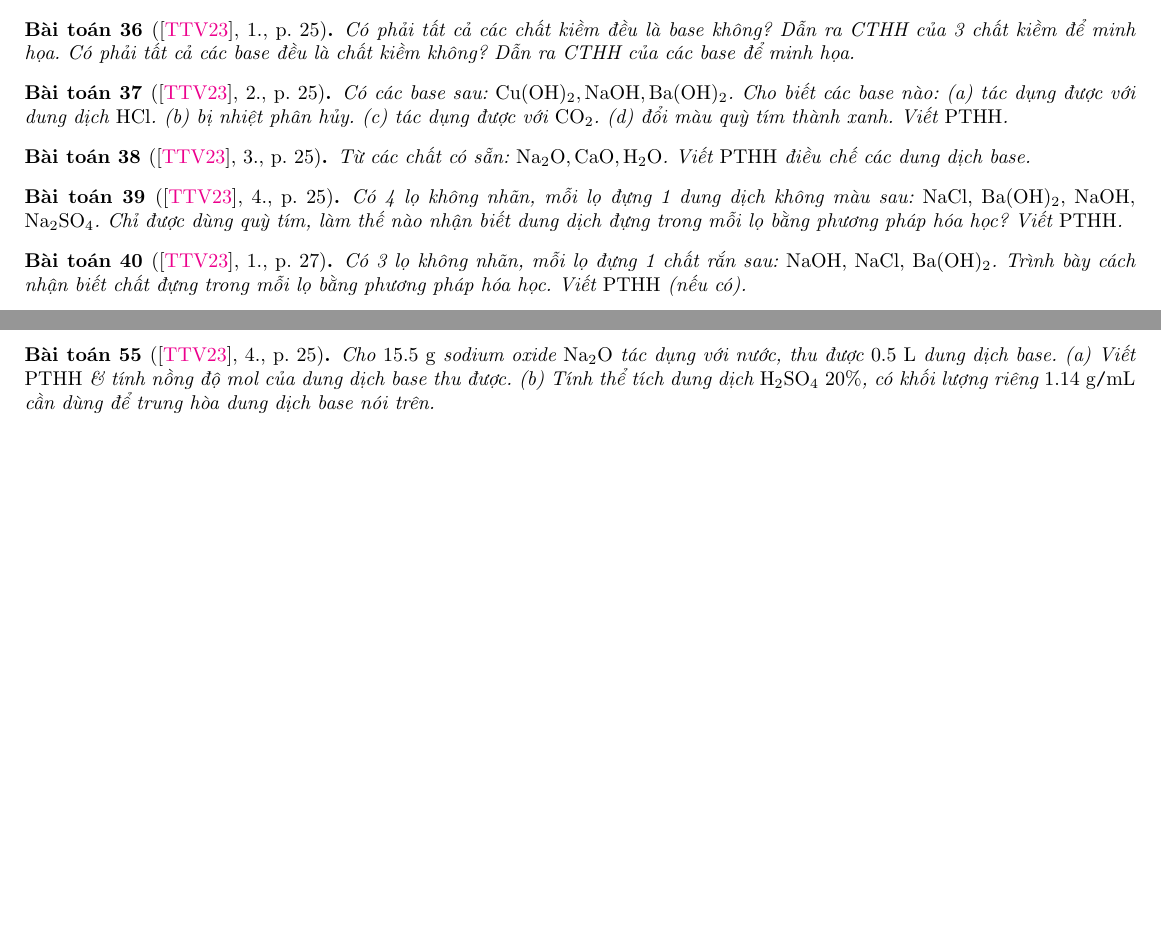
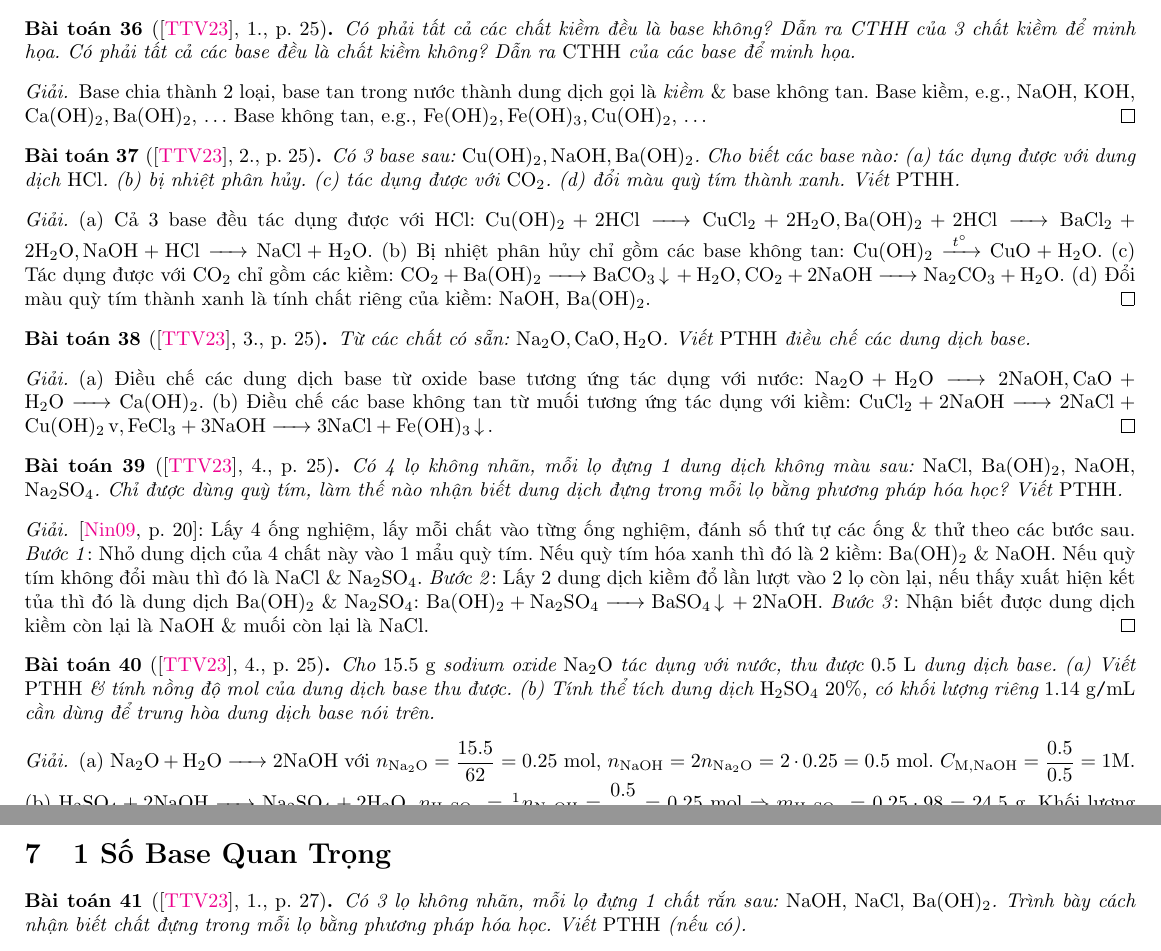
Before and after one commit to NQBH/elementary_STEM_beyond, a LaTeX document (elementary_chemistry/grade_9/inorganic_compound/solution/SGK_Hoa_Hoc_9/NQBH_inorganic_compound_SGK_Hoa_Hoc_9_solution.tex): two parts of pages 8 and 9 of 10 before the commit and two parts of pages 8 and 9 of 11 after it, joined at a grey line, cut so that both start at the same text, the shorter picture padded with empty space. The pictures show the PDF file elementary_chemistry/grade_9/inorganic_compound/solution/SGK_Hoa_Hoc_9/NQBH_inorganic_compound_SGK_Hoa_Hoc_9_solution.pdf that the author committed with the source.

Commit message:
added properties of base

```diff
--- a/elementary_chemistry/grade_9/inorganic_compound/solution/SGK_Hoa_Hoc_9/NQBH_inorganic_compound_SGK_Hoa_Hoc_9_solution.tex
+++ b/elementary_chemistry/grade_9/inorganic_compound/solution/SGK_Hoa_Hoc_9/NQBH_inorganic_compound_SGK_Hoa_Hoc_9_solution.tex
@@ -499,17 +499,45 @@
 	Có phải tất cả các chất kiềm đều là base không? Dẫn ra CTHH của 3 chất kiềm để minh họa. Có phải tất cả các base đều là chất kiềm không? Dẫn ra {\rm CTHH} của các base để minh họa.
 \end{baitoan}
 
+\begin{proof}[Giải]
+	Base chia thành 2 loại, base tan trong nước thành dung dịch gọi là \textit{kiềm} \& base không tan. Base kiềm, e.g., NaOH, KOH, \ce{Ca(OH)2,Ba(OH)2}, $\ldots$ Base không tan, e.g., \ce{Fe(OH)2,Fe(OH)3,Cu(OH)2}, $\ldots$
+\end{proof}
+
 \begin{baitoan}[\cite{SGK_Hoa_Hoc_9}, 2., p. 25]
-	Có các base sau: {\rm\ce{Cu(OH)2,NaOH,Ba(OH)2}}. Cho biết các base nào: (a) tác dụng được với dung dịch {\rm HCl}. (b) bị nhiệt phân hủy. (c) tác dụng được với {\rm\ce{CO2}}. (d) đổi màu quỳ tím thành xanh. Viết {\rm PTHH}.
+	Có 3 base sau: {\rm\ce{Cu(OH)2,NaOH,Ba(OH)2}}. Cho biết các base nào: (a) tác dụng được với dung dịch {\rm HCl}. (b) bị nhiệt phân hủy. (c) tác dụng được với {\rm\ce{CO2}}. (d) đổi màu quỳ tím thành xanh. Viết {\rm PTHH}.
 \end{baitoan}
+
+\begin{proof}[Giải]
+	(a) Cả 3 base đều tác dụng được với HCl: \ce{Cu(OH)2 + $2$HCl -> CuCl2 + $2$H2O, Ba(OH)2 + $2$HCl -> BaCl2 + $2$H2O, NaOH + HCl -> NaCl + H2O}. (b) Bị nhiệt phân hủy chỉ gồm các base không tan: \ce{Cu(OH)2 ->[$t^\circ$] CuO + H2O}. (c) Tác dụng được với \ce{CO2} chỉ gồm các kiềm: \ce{CO2 + Ba(OH)2 -> BaCO3 v + H2O, CO2 + $2$NaOH -> Na2CO3 + H2O}. (d) Đổi màu quỳ tím thành xanh là tính chất riêng của kiềm: NaOH, \ce{Ba(OH)2}.
+\end{proof}
 
 \begin{baitoan}[\cite{SGK_Hoa_Hoc_9}, 3., p. 25]
 	Từ các chất có sẵn: {\rm\ce{Na2O,CaO,H2O}}. Viết {\rm PTHH} điều chế các dung dịch base.
 \end{baitoan}
 
+\begin{proof}[Giải]
+	(a) Điều chế các dung dịch base từ oxide base tương ứng tác dụng với nước: \ce{Na2O + H2O -> $2$NaOH, CaO + H2O -> Ca(OH)2}. (b) Điều chế các base không tan từ muối tương ứng tác dụng với kiềm: \ce{CuCl2 + $2$NaOH -> $2$NaCl + Cu(OH)2 v, FeCl3 + $3$NaOH -> $3$NaCl + Fe(OH)3 v}.
+\end{proof}
+
 \begin{baitoan}[\cite{SGK_Hoa_Hoc_9}, 4., p. 25]
 	Có 4 lọ không nhãn, mỗi lọ đựng 1 dung dịch không màu sau: {\rm NaCl, \ce{Ba(OH)2}, NaOH, \ce{Na2SO4}}. Chỉ được dùng quỳ tím, làm thế nào nhận biết dung dịch đựng trong mỗi lọ bằng phương pháp hóa học? Viết {\rm PTHH}.
 \end{baitoan}
+
+\begin{proof}[Giải]
+	\cite[p. 20]{Ninh_giai_BT_Hoa_Hoc_9}: Lấy 4 ống nghiệm, lấy mỗi chất vào từng ống nghiệm, đánh số thứ tự các ống \& thử theo các bước sau. \textit{Bước 1}: Nhỏ dung dịch của 4 chất này vào 1 mẩu quỳ tím. Nếu quỳ tím hóa xanh thì đó là 2 kiềm: \ce{Ba(OH)2} \& NaOH. Nếu quỳ tím không đổi màu thì đó là NaCl \& \ce{Na2SO4}. \textit{Bước 2}: Lấy 2 dung dịch kiềm đổ lần lượt vào 2 lọ còn lại, nếu thấy xuất hiện kết tủa thì đó là dung dịch \ce{Ba(OH)2} \& \ce{Na2SO4}: \ce{Ba(OH)2 + Na2SO4 -> BaSO4 v + $2$NaOH}. \textit{Bước 3}: Nhận biết được dung dịch kiềm còn lại là NaOH \& muối còn lại là NaCl.
+\end{proof}
+
+\begin{baitoan}[\cite{SGK_Hoa_Hoc_9}, 4., p. 25]
+	Cho {\rm15.5 g} sodium oxide {\rm\ce{Na2O}} tác dụng với nước, thu được {\rm0.5 L} dung dịch base. (a) Viết {\rm PTHH} \& tính nồng độ mol của dung dịch base thu được. (b) Tính thể tích dung dịch {\rm\ce{H2SO4} 20\%}, có khối lượng riêng {\rm1.14 g{\tt/}mL} cần dùng để trung hòa dung dịch base nói trên.
+\end{baitoan}
+
+\begin{proof}[Giải]
+	(a) \ce{Na2O + H2O -> $2$NaOH} với $n_{\ce{Na2O}} = \dfrac{15.5}{62} = 0.25$ mol, $n_{\rm NaOH} = 2n_{\ce{Na2O}} = 2\cdot0.25 = 0.5$ mol. $C_{\rm M,NaOH} = \dfrac{0.5}{0.5} = 1$M. (b) \ce{H2SO4 + $2$NaOH -> Na2SO4 + $2$H2O}. $n_{\ce{H2SO4}} = \frac{1}{2}n_{\rm NaOH} = \dfrac{0.5}{2} = 0.25$ mol $\Rightarrow m_{\ce{H2SO4}} = 0.25\cdot98 = 24.5$ g. Khối lượng dung dịch \ce{H2SO4} $20\%$: $m_{\rm dd\ce{H2SO4}} = \dfrac{24.5}{20\%} = 122.5$ g. Thể tích dung dịch \ce{H2SO4} $20\%$: $V_{\rm dd\ce{H2SO4}} = \dfrac{122.5}{1.14}\approx107.456$ mL.
+\end{proof}
+
+%------------------------------------------------------------------------------%
+
+\section{1 Số Base Quan Trọng}
 
 \begin{baitoan}[\cite{SGK_Hoa_Hoc_9}, 1., p. 27]
 	Có 3 lọ không nhãn, mỗi lọ đựng 1 chất rắn sau: {\rm NaOH, NaCl, \ce{Ba(OH)2}}. Trình bày cách nhận biết chất đựng trong mỗi lọ bằng phương pháp hóa học. Viết {\rm PTHH} (nếu có).
```
Also changed, not shown: elementary_chemistry/grade_9/inorganic_compound/solution/SGK_Hoa_Hoc_9/NQBH_inorganic_compound_SGK_Hoa_Hoc_9_solution.pdf, elementary_chemistry/grade_9/inorganic_compound/solution/SGK_Hoa_Hoc_9/NQBH_inorganic_compound_SGK_Hoa_Hoc_9_solution.tex (6 more changed lines).
